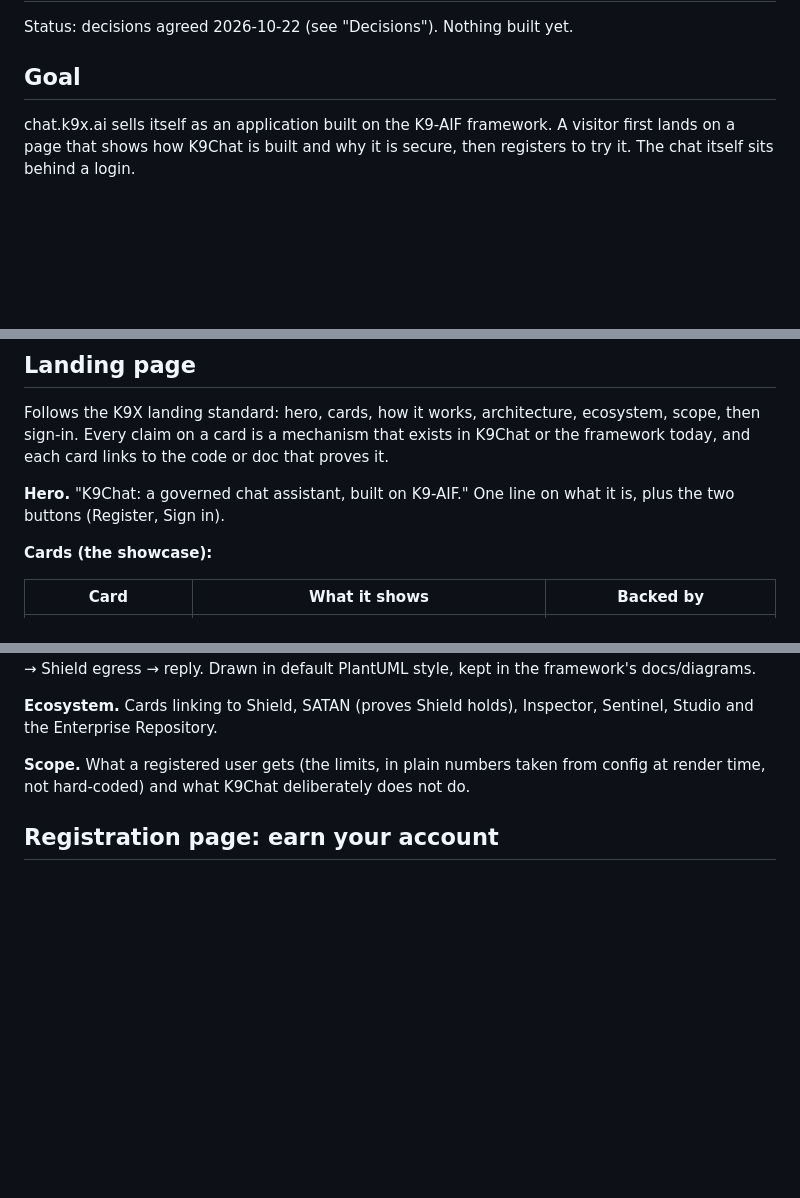
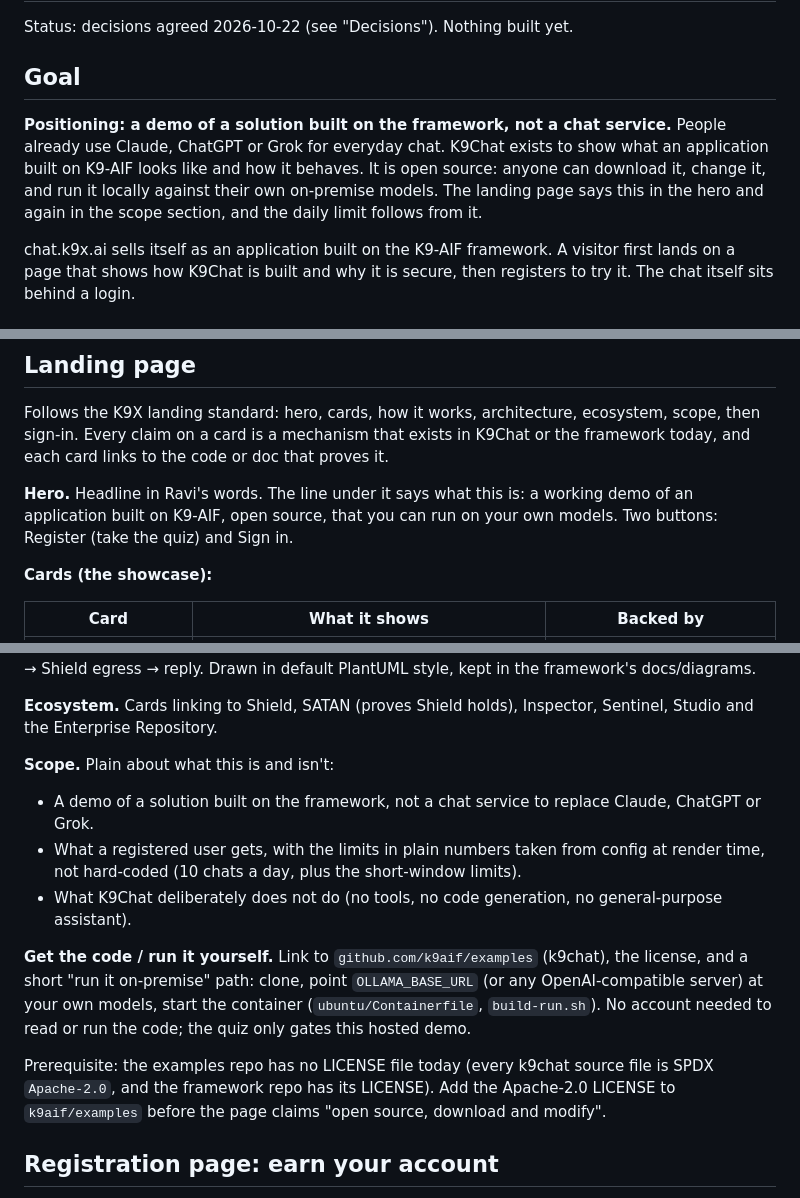
Before and after one commit to k9aif/examples, a Markdown page: k9chat/docs/landing-and-registration-plan.md, 3 parts joined by grey strips. Drawn GitHub-style; blank space fills up the shorter version.

Commit message:
k9chat plan: position as an open-source demo of a solution built on K9-AIF
Co-Authored-By: Claude Opus 5.5 <noreply@anthropic.com>

```diff
--- a/k9chat/docs/landing-and-registration-plan.md
+++ b/k9chat/docs/landing-and-registration-plan.md
@@ -3,6 +3,13 @@
 Status: decisions agreed 2026-10-22 (see "Decisions"). Nothing built yet.
 
 ## Goal
+
+**Positioning: a demo of a solution built on the framework, not a chat
+service.** People already use Claude, ChatGPT or Grok for everyday chat.
+K9Chat exists to show what an application built on K9-AIF looks like and how
+it behaves. It is open source: anyone can download it, change it, and run it
+locally against their own on-premise models. The landing page says this in
+the hero and again in the scope section, and the daily limit follows from it.
 
 chat.k9x.ai sells itself as an application built on the K9-AIF framework.
 A visitor first lands on a page that shows how K9Chat is built and why it is
@@ -29,8 +36,9 @@ ecosystem, scope, then sign-in. Every claim on a card is a mechanism that
 exists in K9Chat or the framework today, and each card links to the code or
 doc that proves it.
 
-**Hero.** "K9Chat: a governed chat assistant, built on K9-AIF." One line on
-what it is, plus the two buttons (Register, Sign in).
+**Hero.** Headline in Ravi's words. The line under it says what this is: a
+working demo of an application built on K9-AIF, open source, that you can run
+on your own models. Two buttons: Register (take the quiz) and Sign in.
 
 **Cards (the showcase):**
 
@@ -53,9 +61,25 @@ Drawn in default PlantUML style, kept in the framework's docs/diagrams.
 **Ecosystem.** Cards linking to Shield, SATAN (proves Shield holds),
 Inspector, Sentinel, Studio and the Enterprise Repository.
 
-**Scope.** What a registered user gets (the limits, in plain numbers taken
-from config at render time, not hard-coded) and what K9Chat deliberately does
-not do.
+**Scope.** Plain about what this is and isn't:
+- A demo of a solution built on the framework, not a chat service to
+  replace Claude, ChatGPT or Grok.
+- What a registered user gets, with the limits in plain numbers taken from
+  config at render time, not hard-coded (10 chats a day, plus the
+  short-window limits).
+- What K9Chat deliberately does not do (no tools, no code generation, no
+  general-purpose assistant).
+
+**Get the code / run it yourself.** Link to `github.com/k9aif/examples`
+(k9chat), the license, and a short "run it on-premise" path: clone, point
+`OLLAMA_BASE_URL` (or any OpenAI-compatible server) at your own models,
+start the container (`ubuntu/Containerfile`, `build-run.sh`). No account
+needed to read or run the code; the quiz only gates this hosted demo.
+
+Prerequisite: the examples repo has no LICENSE file today (every k9chat
+source file is SPDX `Apache-2.0`, and the framework repo has its LICENSE).
+Add the Apache-2.0 LICENSE to `k9aif/examples` before the page claims "open
+source, download and modify".
 
 ## Registration page: earn your account
 
```
